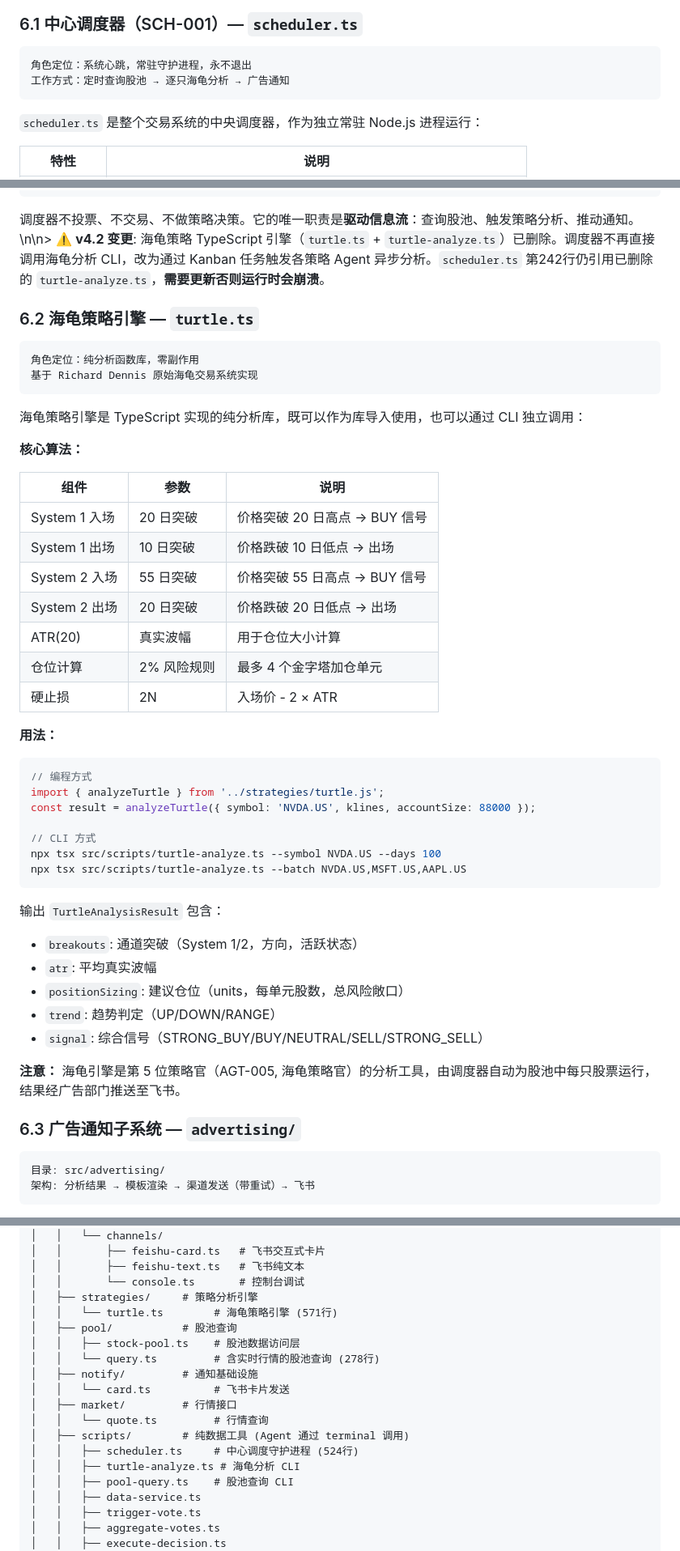
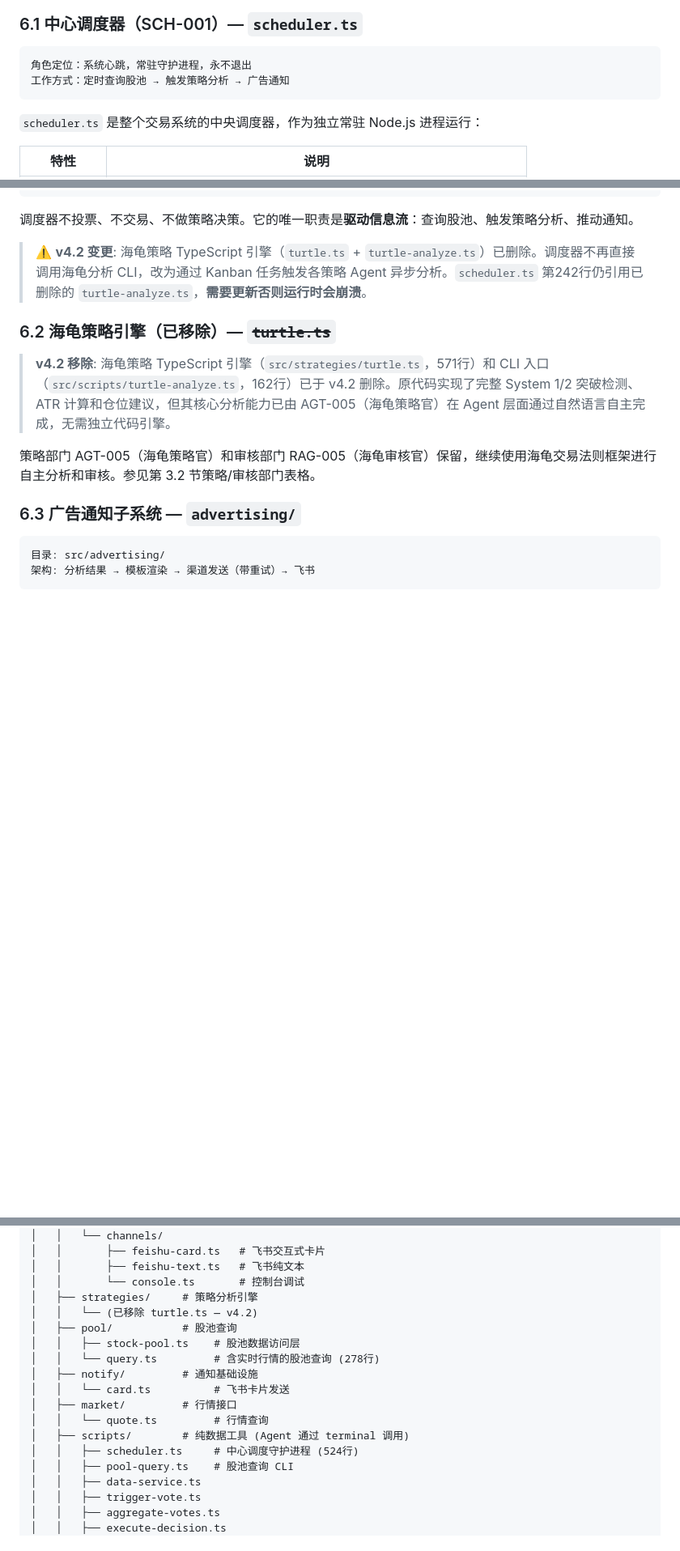
Before and after one commit to fantian007/hermes-trading-system, a Markdown page: docs/architecture.md, 3 parts joined by grey strips. Shown at 81% size. Drawn GitHub-style; blank space fills up the shorter version.

Commit message:
docs: 架构文档 v4.2 — 海龟策略TS引擎已移除，分析完全由Agent自主完成

````diff
--- a/docs/architecture.md
+++ b/docs/architecture.md
@@ -689,7 +689,7 @@ agent_weight = win_rate × log₂(1 + total_trades)
 
 ```
 角色定位：系统心跳，常驻守护进程，永不退出
-工作方式：定时查询股池 → 逐只海龟分析 → 广告通知
+工作方式：定时查询股池 → 触发策略分析 → 广告通知
 ```
 
 `scheduler.ts` 是整个交易系统的中央调度器，作为独立常驻 Node.js 进程运行：
@@ -725,49 +725,15 @@ agent_weight = win_rate × log₂(1 + total_trades)
 └──────────────────────────────────────────┘
 ```
 
-调度器不投票、不交易、不做策略决策。它的唯一职责是**驱动信息流**：查询股池、触发策略分析、推动通知。\n\n> ⚠️ **v4.2 变更**: 海龟策略 TypeScript 引擎（`turtle.ts` + `turtle-analyze.ts`）已删除。调度器不再直接调用海龟分析 CLI，改为通过 Kanban 任务触发各策略 Agent 异步分析。`scheduler.ts` 第242行仍引用已删除的 `turtle-analyze.ts`，**需要更新否则运行时会崩溃**。
+调度器不投票、不交易、不做策略决策。它的唯一职责是**驱动信息流**：查询股池、触发策略分析、推动通知。
 
-### 6.2 海龟策略引擎 — `turtle.ts`
+> ⚠️ **v4.2 变更**: 海龟策略 TypeScript 引擎（`turtle.ts` + `turtle-analyze.ts`）已删除。调度器不再直接调用海龟分析 CLI，改为通过 Kanban 任务触发各策略 Agent 异步分析。`scheduler.ts` 第242行仍引用已删除的 `turtle-analyze.ts`，**需要更新否则运行时会崩溃**。
 
-```
-角色定位：纯分析函数库，零副作用
-基于 Richard Dennis 原始海龟交易系统实现
-```
+### 6.2 海龟策略引擎（已移除）— ~~`turtle.ts`~~
 
-海龟策略引擎是 TypeScript 实现的纯分析库，既可以作为库导入使用，也可以通过 CLI 独立调用：
+> **v4.2 移除**: 海龟策略 TypeScript 引擎（`src/strategies/turtle.ts`，571行）和 CLI 入口（`src/scripts/turtle-analyze.ts`，162行）已于 v4.2 删除。原代码实现了完整 System 1/2 突破检测、ATR 计算和仓位建议，但其核心分析能力已由 AGT-005（海龟策略官）在 Agent 层面通过自然语言自主完成，无需独立代码引擎。
 
-**核心算法：**
-
-| 组件 | 参数 | 说明 |
-|------|------|------|
-| System 1 入场 | 20 日突破 | 价格突破 20 日高点 → BUY 信号 |
-| System 1 出场 | 10 日突破 | 价格跌破 10 日低点 → 出场 |
-| System 2 入场 | 55 日突破 | 价格突破 55 日高点 → BUY 信号 |
-| System 2 出场 | 20 日突破 | 价格跌破 20 日低点 → 出场 |
-| ATR(20) | 真实波幅 | 用于仓位大小计算 |
-| 仓位计算 | 2% 风险规则 | 最多 4 个金字塔加仓单元 |
-| 硬止损 | 2N | 入场价 - 2 × ATR |
-
-**用法：**
-
-```typescript
-// 编程方式
-import { analyzeTurtle } from '../strategies/turtle.js';
-const result = analyzeTurtle({ symbol: 'NVDA.US', klines, accountSize: 88000 });
-
-// CLI 方式
-npx tsx src/scripts/turtle-analyze.ts --symbol NVDA.US --days 100
-npx tsx src/scripts/turtle-analyze.ts --batch NVDA.US,MSFT.US,AAPL.US
-```
-
-输出 `TurtleAnalysisResult` 包含：
-- `breakouts`: 通道突破（System 1/2，方向，活跃状态）
-- `atr`: 平均真实波幅
-- `positionSizing`: 建议仓位（units，每单元股数，总风险敞口）
-- `trend`: 趋势判定（UP/DOWN/RANGE）
-- `signal`: 综合信号（STRONG_BUY/BUY/NEUTRAL/SELL/STRONG_SELL）
-
-**注意：** 海龟引擎是第 5 位策略官（AGT-005, 海龟策略官）的分析工具，由调度器自动为股池中每只股票运行，结果经广告部门推送至飞书。
+策略部门 AGT-005（海龟策略官）和审核部门 RAG-005（海龟审核官）保留，继续使用海龟交易法则框架进行自主分析和审核。参见第 3.2 节策略/审核部门表格。
 
 ### 6.3 广告通知子系统 — `advertising/`
 
@@ -992,7 +957,7 @@ hermes-trading-system/
 │   │       ├── feishu-text.ts   # 飞书纯文本
 │   │       └── console.ts       # 控制台调试
 │   ├── strategies/     # 策略分析引擎
-│   │   └── turtle.ts        # 海龟策略引擎 (571行)
+│   │   └── (已移除 turtle.ts — v4.2)
 │   ├── pool/           # 股池查询
 │   │   ├── stock-pool.ts    # 股池数据访问层
 │   │   └── query.ts         # 含实时行情的股池查询 (278行)
@@ -1002,7 +967,6 @@ hermes-trading-system/
 │   │   └── quote.ts         # 行情查询
 │   ├── scripts/        # 纯数据工具 (Agent 通过 terminal 调用)
 │   │   ├── scheduler.ts     # 中心调度守护进程 (524行)
-│   │   ├── turtle-analyze.ts # 海龟分析 CLI
 │   │   ├── pool-query.ts    # 股池查询 CLI
 │   │   ├── data-service.ts
 │   │   ├── trigger-vote.ts
````
Also changed, not shown: other parts of docs/architecture.md (+2 -3 lines).
